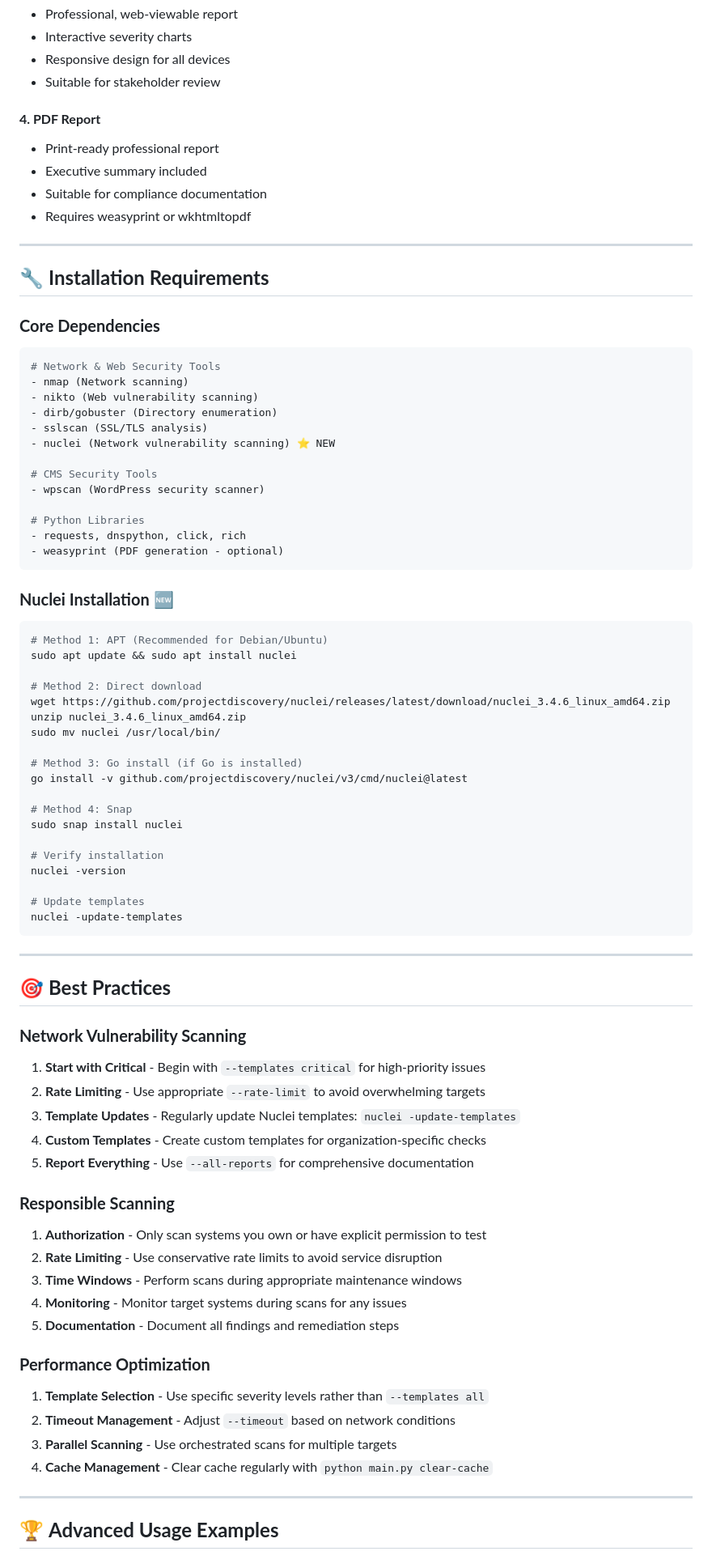
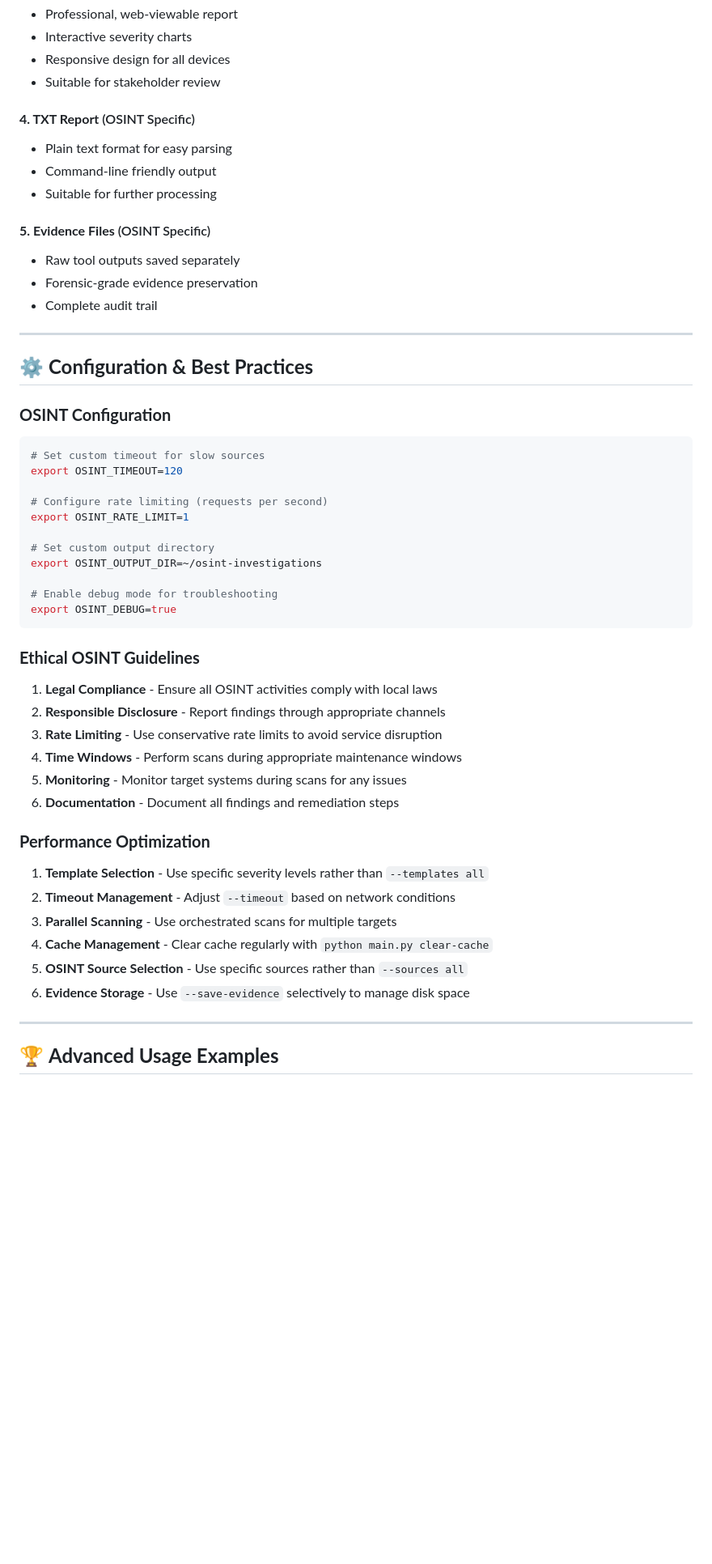
Before and after one commit to MostafaRastegar/pen-test, a Markdown page: docs/user_manual.md, the part around the change printed below. Shown: that part at 81% size. GitHub-like rendering; blank space fills up the shorter version.

Commit message:
docs: update osint docs

````diff
--- a/docs/user_manual.md
+++ b/docs/user_manual.md
@@ -393,79 +521,50 @@ python main.py scan example.com --include-network --include-web --include-ssl --
 - Responsive design for all devices
 - Suitable for stakeholder review
 
-#### **4. PDF Report**
-- Print-ready professional report
-- Executive summary included
-- Suitable for compliance documentation
-- Requires weasyprint or wkhtmltopdf
+#### **4. TXT Report** (OSINT Specific)
+- Plain text format for easy parsing
+- Command-line friendly output
+- Suitable for further processing
+
+#### **5. Evidence Files** (OSINT Specific)
+- Raw tool outputs saved separately
+- Forensic-grade evidence preservation
+- Complete audit trail
 
 ---
 
-## 🔧 **Installation Requirements**
+## ⚙️ **Configuration & Best Practices**
 
-### **Core Dependencies**
+### **OSINT Configuration**
 ```bash
-# Network & Web Security Tools
-- nmap (Network scanning)
-- nikto (Web vulnerability scanning)
-- dirb/gobuster (Directory enumeration)
-- sslscan (SSL/TLS analysis)
-- nuclei (Network vulnerability scanning) ⭐ NEW
+# Set custom timeout for slow sources
+export OSINT_TIMEOUT=120
 
-# CMS Security Tools
-- wpscan (WordPress security scanner)
+# Configure rate limiting (requests per second)
+export OSINT_RATE_LIMIT=1
 
-# Python Libraries
-- requests, dnspython, click, rich
-- weasyprint (PDF generation - optional)
+# Set custom output directory
+export OSINT_OUTPUT_DIR=~/osint-investigations
+
+# Enable debug mode for troubleshooting
+export OSINT_DEBUG=true
 ```
 
-### **Nuclei Installation** 🆕
-```bash
-# Method 1: APT (Recommended for Debian/Ubuntu)
-sudo apt update && sudo apt install nuclei
-
-# Method 2: Direct download
-wget https://github.com/projectdiscovery/nuclei/releases/latest/download/nuclei_3.4.6_linux_amd64.zip
-unzip nuclei_3.4.6_linux_amd64.zip
-sudo mv nuclei /usr/local/bin/
-
-# Method 3: Go install (if Go is installed)
-go install -v github.com/projectdiscovery/nuclei/v3/cmd/nuclei@latest
-
-# Method 4: Snap
-sudo snap install nuclei
-
-# Verify installation
-nuclei -version
-
-# Update templates
-nuclei -update-templates
-```
-
----
-
-## 🎯 **Best Practices**
-
-### **Network Vulnerability Scanning**
-1. **Start with Critical** - Begin with `--templates critical` for high-priority issues
-2. **Rate Limiting** - Use appropriate `--rate-limit` to avoid overwhelming targets
-3. **Template Updates** - Regularly update Nuclei templates: `nuclei -update-templates`
-4. **Custom Templates** - Create custom templates for organization-specific checks
-5. **Report Everything** - Use `--all-reports` for comprehensive documentation
-
-### **Responsible Scanning**
-1. **Authorization** - Only scan systems you own or have explicit permission to test
-2. **Rate Limiting** - Use conservative rate limits to avoid service disruption
-3. **Time Windows** - Perform scans during appropriate maintenance windows
-4. **Monitoring** - Monitor target systems during scans for any issues
-5. **Documentation** - Document all findings and remediation steps
+### **Ethical OSINT Guidelines**
+1. **Legal Compliance** - Ensure all OSINT activities comply with local laws
+2. **Responsible Disclosure** - Report findings through appropriate channels
+3. **Rate Limiting** - Use conservative rate limits to avoid service disruption
+4. **Time Windows** - Perform scans during appropriate maintenance windows
+5. **Monitoring** - Monitor target systems during scans for any issues
+6. **Documentation** - Document all findings and remediation steps
 
 ### **Performance Optimization**
 1. **Template Selection** - Use specific severity levels rather than `--templates all`
 2. **Timeout Management** - Adjust `--timeout` based on network conditions
 3. **Parallel Scanning** - Use orchestrated scans for multiple targets
 4. **Cache Management** - Clear cache regularly with `python main.py clear-cache`
+5. **OSINT Source Selection** - Use specific sources rather than `--sources all`
+6. **Evidence Storage** - Use `--save-evidence` selectively to manage disk space
 
 ---
 
````
Also changed, not shown: other parts of docs/user_manual.md (+247 -86 lines), docs/development_guide.md (+2 -0 lines).
